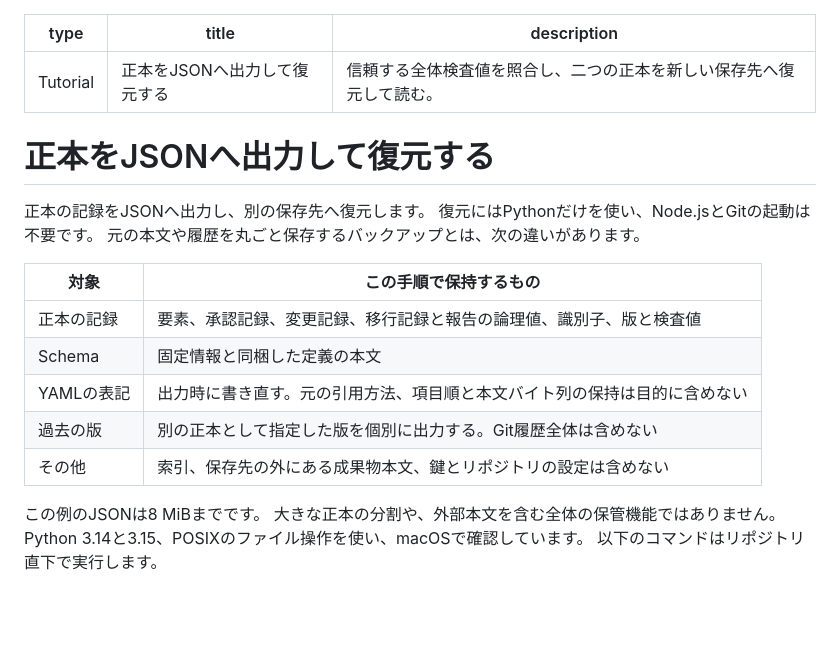
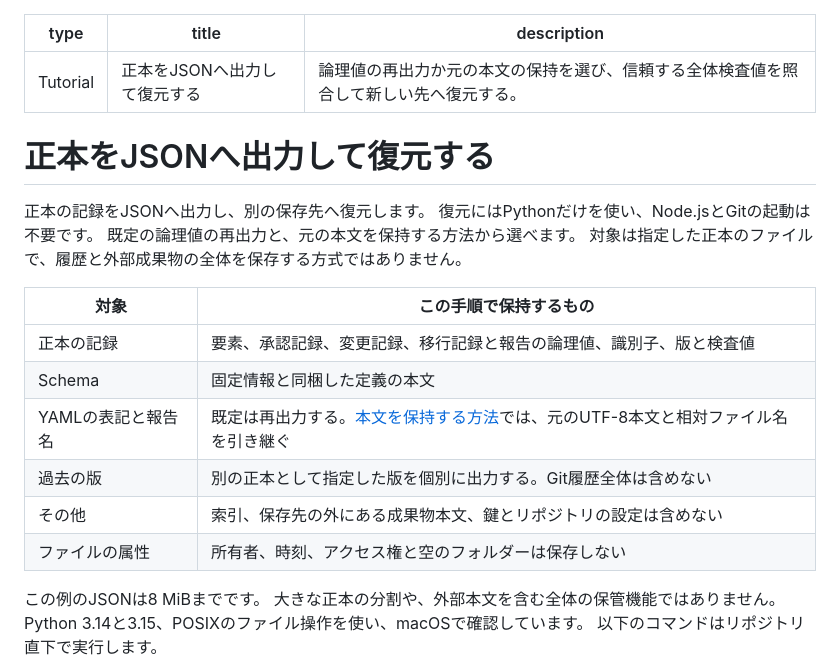
Before and after one commit to koukemo/morivyx, a Markdown page: docs/tutorials/backup-restore.md, the part around one of its changes. Rendered like a GitHub page; blank space fills up the shorter version.

```diff
--- a/docs/tutorials/backup-restore.md
+++ b/docs/tutorials/backup-restore.md
@@ -1,22 +1,24 @@
 ---
 type: Tutorial
 title: 正本をJSONへ出力して復元する
-description: 信頼する全体検査値を照合し、二つの正本を新しい保存先へ復元して読む。
+description: 論理値の再出力か元の本文の保持を選び、信頼する全体検査値を照合して新しい先へ復元する。
 ---
 
 # 正本をJSONへ出力して復元する
 
 正本の記録をJSONへ出力し、別の保存先へ復元します。
 復元にはPythonだけを使い、Node.jsとGitの起動は不要です。
-元の本文や履歴を丸ごと保存するバックアップとは、次の違いがあります。
+既定の論理値の再出力と、元の本文を保持する方法から選べます。
+対象は指定した正本のファイルで、履歴と外部成果物の全体を保存する方式ではありません。
 
 | 対象 | この手順で保持するもの |
 |---|---|
 | 正本の記録 | 要素、承認記録、変更記録、移行記録と報告の論理値、識別子、版と検査値 |
 | Schema | 固定情報と同梱した定義の本文 |
-| YAMLの表記 | 出力時に書き直す。元の引用方法、項目順と本文バイト列の保持は目的に含めない |
+| YAMLの表記と報告名 | 既定は再出力する。[本文を保持する方法](#5-元の本文と報告名も保持する)では、元のUTF-8本文と相対ファイル名を引き継ぐ |
 | 過去の版 | 別の正本として指定した版を個別に出力する。Git履歴全体は含めない |
 | その他 | 索引、保存先の外にある成果物本文、鍵とリポジトリの設定は含めない |
+| ファイルの属性 | 所有者、時刻、アクセス権と空のフォルダーは保存しない |
 
 この例のJSONは8 MiBまでです。
 大きな正本の分割や、外部本文を含む全体の保管機能ではありません。
```
Also changed, not shown: other parts of docs/tutorials/backup-restore.md (+29 -1 lines), docs/diagrams/backup-restore-tutorial.png, 3 other files.
